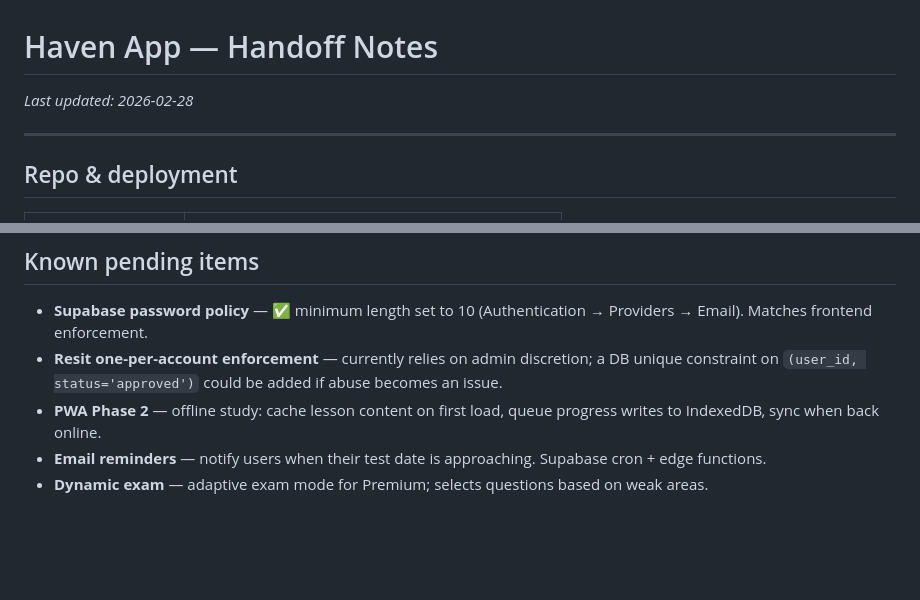
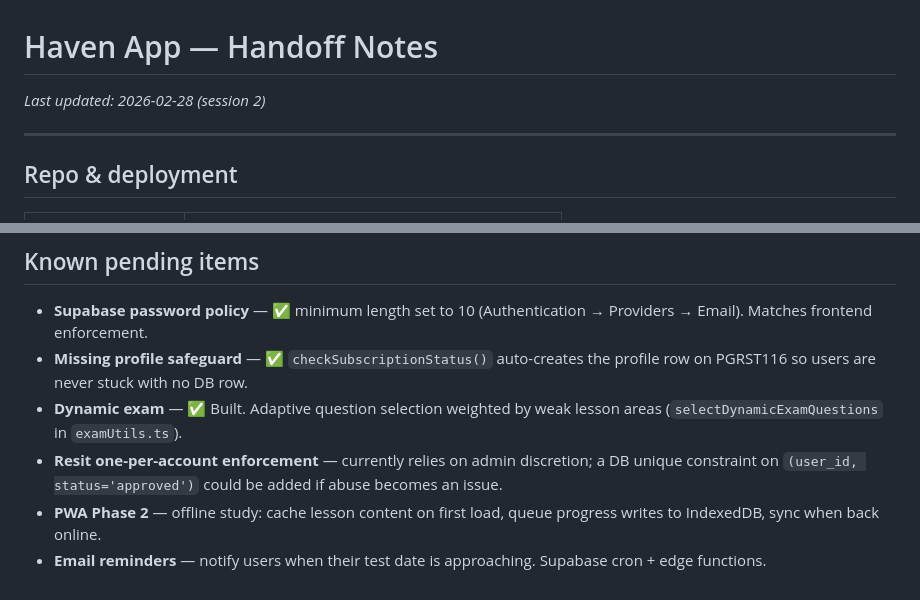
Before and after one commit to hellohavennz/haven-app, a Markdown page: HANDOFF.md, 2 parts joined by grey strips. GitHub-like rendering; blank space fills up the shorter version.

Commit message:
Update HANDOFF: mark dynamic exam + profile safeguard as done
Co-Authored-By: Claude Sonnet 4.6 <noreply@anthropic.com>

```diff
--- a/HANDOFF.md
+++ b/HANDOFF.md
@@ -1,5 +1,5 @@
 # Haven App — Handoff Notes
-_Last updated: 2026-02-28_
+_Last updated: 2026-02-28 (session 2)_
 
 ---
 
@@ -266,7 +266,8 @@ Key: `h-screen` on the outer div (not `min-h-screen`) is what makes the navbar t
 ## Known pending items
 
 - **Supabase password policy** — ✅ minimum length set to 10 (Authentication → Providers → Email). Matches frontend enforcement.
+- **Missing profile safeguard** — ✅ `checkSubscriptionStatus()` auto-creates the profile row on PGRST116 so users are never stuck with no DB row.
+- **Dynamic exam** — ✅ Built. Adaptive question selection weighted by weak lesson areas (`selectDynamicExamQuestions` in `examUtils.ts`).
 - **Resit one-per-account enforcement** — currently relies on admin discretion; a DB unique constraint on `(user_id, status='approved')` could be added if abuse becomes an issue.
 - **PWA Phase 2** — offline study: cache lesson content on first load, queue progress writes to IndexedDB, sync when back online.
 - **Email reminders** — notify users when their test date is approaching. Supabase cron + edge functions.
-- **Dynamic exam** — adaptive exam mode for Premium; selects questions based on weak areas.
```
